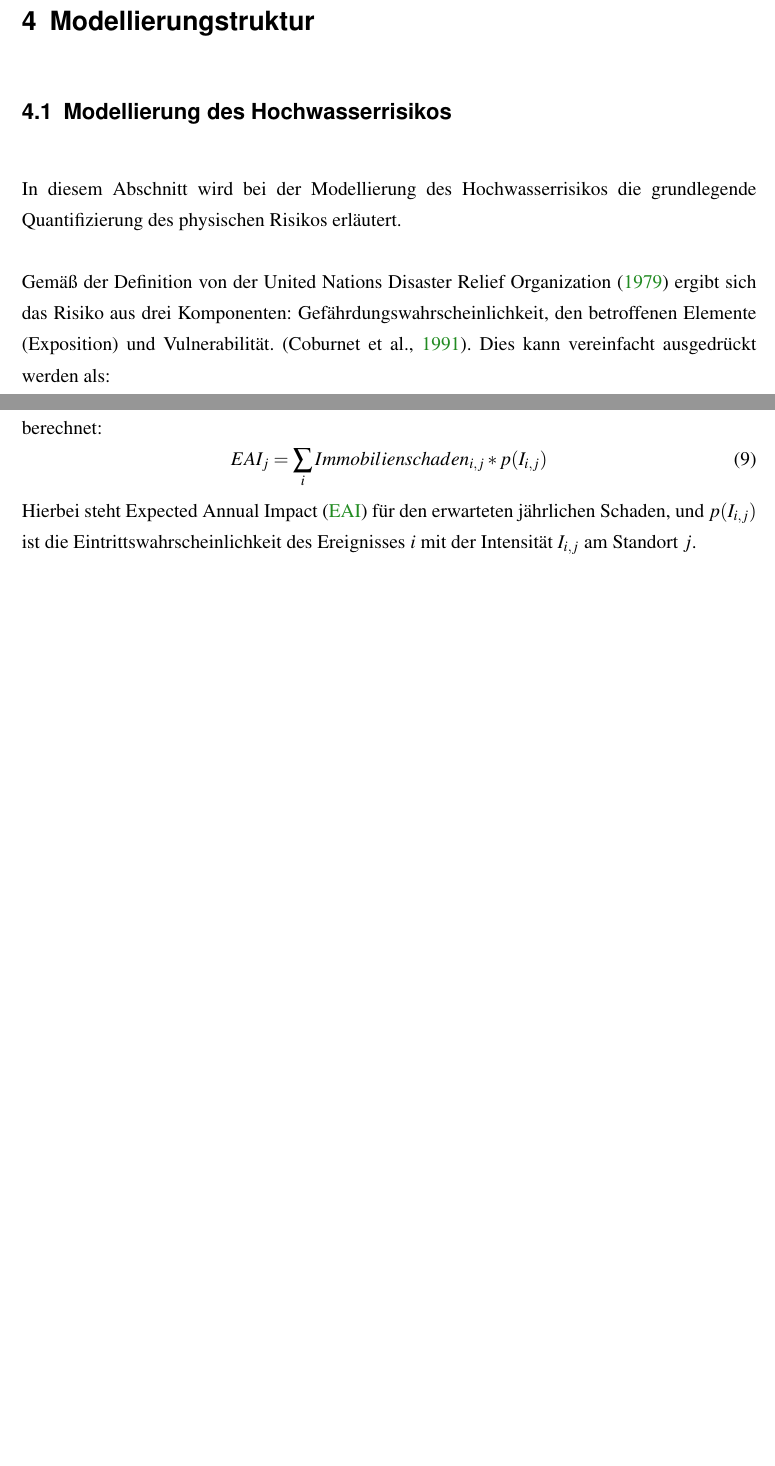
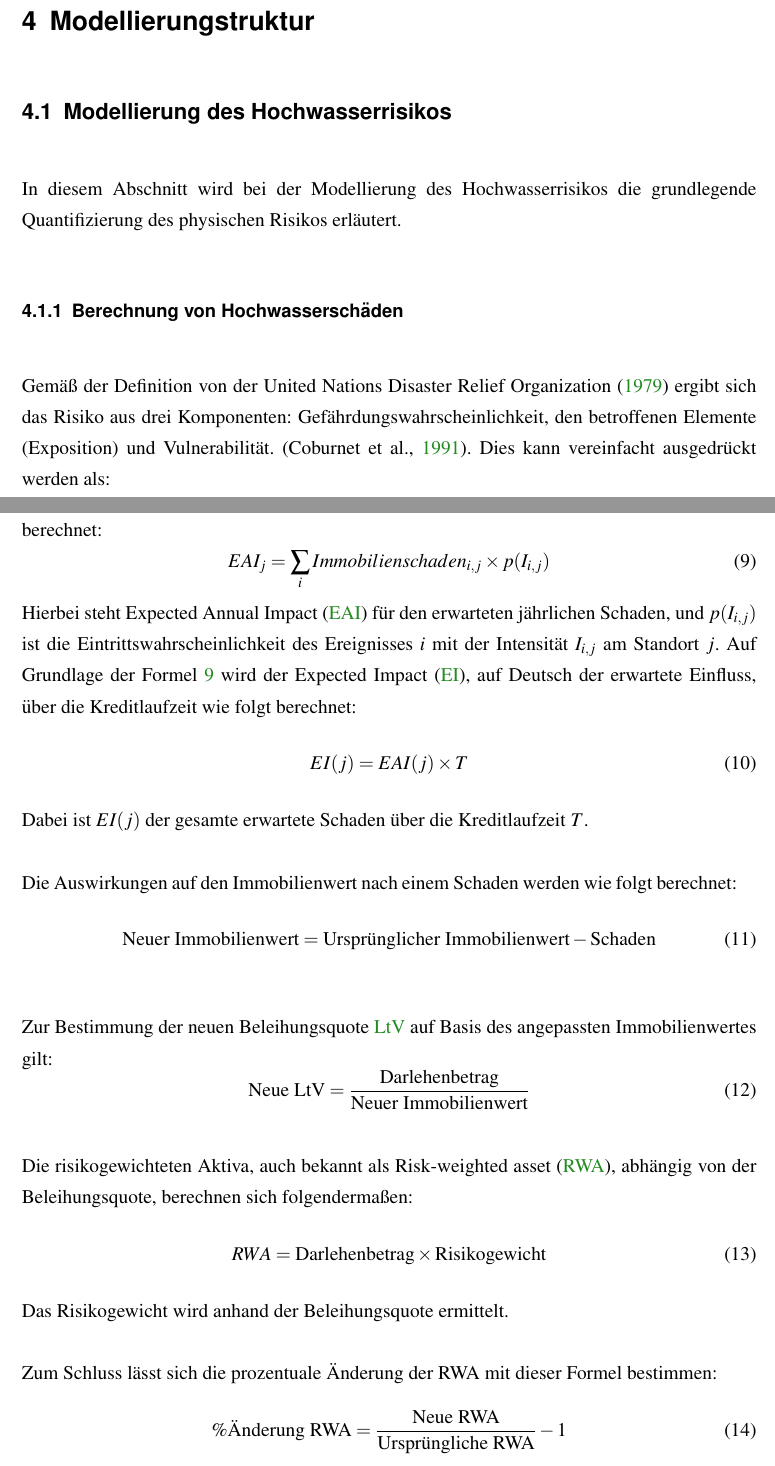
Before and after one commit to uyen-ttruong/masterarbeit-code, a LaTeX thesis (master-thesis.tex, which reads chapters/5_Modellierungsstruktur.tex): two parts of pages 32 and 33 of 36, joined at a grey line, cut so that both start at the same text, the shorter picture padded with empty space. Compiled offline with pdfLaTeX.

Commit message:
update hochwasserschaden function

```diff
--- a/chapters/5_Modellierungsstruktur.tex
+++ b/chapters/5_Modellierungsstruktur.tex
@@ -2,7 +2,7 @@
 \section{Modellierungstruktur}
 \subsection{Modellierung des Hochwasserrisikos}
 In diesem Abschnitt wird bei der Modellierung des Hochwasserrisikos die grundlegende Quantifizierung des physischen Risikos erläutert.
-
+\subsubsection{Berechnung von Hochwasserschäden}
 Gemäß der Definition von der \textcite{undro1979,} ergibt sich das Risiko aus drei Komponenten: Gefährdungswahrscheinlichkeit,  den betroffenen Elemente (Exposition) und Vulnerabilität. \parencite{coburn1991vulnerability}. Dies kann vereinfacht ausgedrückt werden als:
 
 \begin{equation}
@@ -25,6 +25,33 @@ Wobei:
 
 Formel \ref{eq:schaden} berücksichtigt die Gefährdungswahrscheinlichkeit nicht, da sie den Schaden für ein einzelnes Ereignis berechnet. Für den erwarteten jährlichen Immobilienschaden wird die jährliche Überschreitungswahrscheinlichkeit aus Kapitel \ref{sec:EPC} benötigt und wird nachfolgend berechnet:
 \begin{equation}
-    EAI_j = \sum_i Immobilienschaden_{i,j} * p(I_{i,j})
+    EAI_j = \sum_i Immobilienschaden_{i,j} \times p(I_{i,j})
+    \label{eq:EAI}
 \end{equation}
 Hierbei steht \ac{EAI} für den erwarteten jährlichen Schaden, und \( p(I_{i,j}) \) ist die Eintrittswahrscheinlichkeit des Ereignisses \( i \) mit der Intensität \( I_{i,j} \) am Standort \( j \).
+Auf Grundlage der Formel \ref{eq:EAI} wird der \ac{EI}, auf Deutsch der erwartete Einfluss, über die Kreditlaufzeit wie folgt berechnet:
+\begin{equation}
+    EI(j) = EAI(j) \times T
+\end{equation}
+Dabei ist \( EI(j) \) der gesamte erwartete Schaden über die Kreditlaufzeit \( T \).
+
+Die Auswirkungen auf den Immobilienwert nach einem Schaden werden wie folgt berechnet:
+\begin{equation}
+    \text{Neuer Immobilienwert} = \text{Ursprünglicher Immobilienwert} - \text{Schaden}
+\end{equation}
+
+Zur Bestimmung der neuen Beleihungsquote \ac{LtV} auf Basis des angepassten Immobilienwertes gilt:
+\begin{equation}
+    \text{Neue LtV} = \frac{\text{Darlehenbetrag}}{\text{Neuer Immobilienwert}}
+\end{equation}
+
+Die risikogewichteten Aktiva,  auch bekannt als \ac{RWA}, abhängig von der Beleihungsquote, berechnen sich folgendermaßen:
+\begin{equation}
+    RWA = \text{Darlehenbetrag} \times \text{Risikogewicht}
+\end{equation}
+Das Risikogewicht wird anhand der Beleihungsquote ermittelt.
+
+Zum Schluss lässt sich die prozentuale Änderung der RWA mit dieser Formel bestimmen:
+\begin{equation}
+    \% \text{Änderung RWA} = \frac{\text{Neue RWA}}{\text{Ursprüngliche RWA}} - 1
+\end{equation}
```
Also changed, not shown: pages/acronyms.tex (+2 -2 lines).
